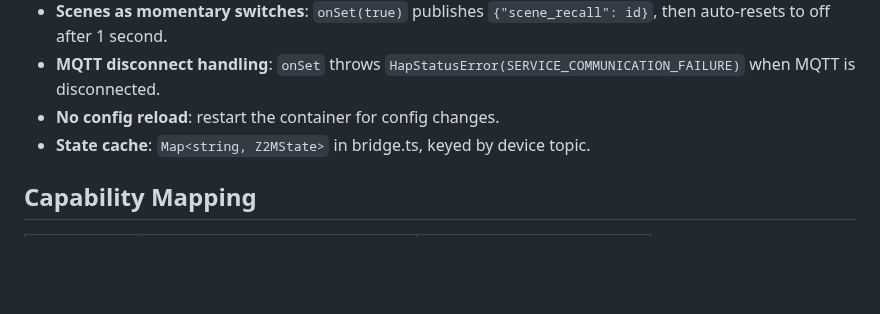
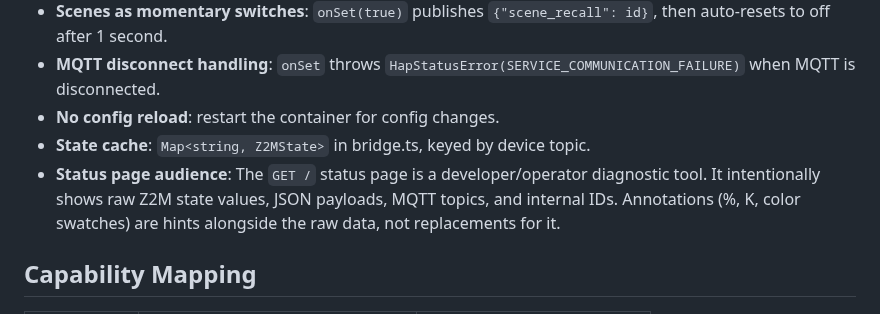
Before and after one commit to shields/hoboken, a Markdown page: AGENTS.md, the part around the change. GitHub-like rendering; blank space fills up the shorter version.

```diff
--- a/AGENTS.md
+++ b/AGENTS.md
@@ -47,6 +47,10 @@ Each module is independently testable with dependency injection:
   `HapStatusError(SERVICE_COMMUNICATION_FAILURE)` when MQTT is disconnected.
 - **No config reload**: restart the container for config changes.
 - **State cache**: `Map<string, Z2MState>` in bridge.ts, keyed by device topic.
+- **Status page audience**: The `GET /` status page is a developer/operator
+  diagnostic tool. It intentionally shows raw Z2M state values, JSON payloads,
+  MQTT topics, and internal IDs. Annotations (%, K, color swatches) are hints
+  alongside the raw data, not replacements for it.
 
 ## Capability Mapping
 
```
Also changed, not shown: README.md (+15 -0 lines), status-page-demo.png (added), status-page-screenshot.png (added), 7 other files.
